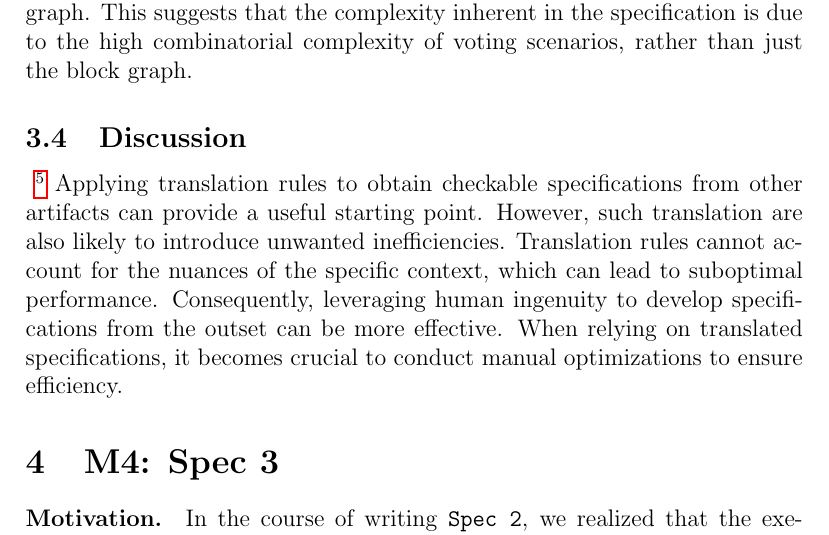
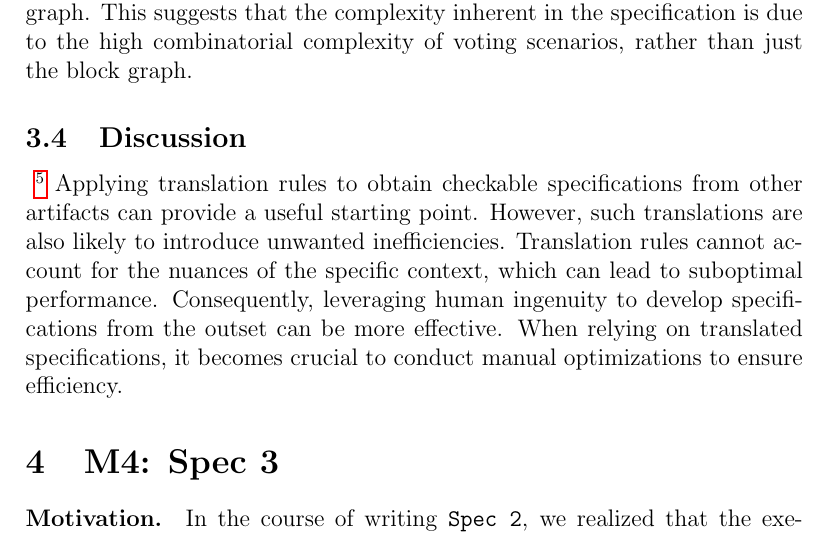
Before and after one commit to freespek/ssf-mc, a LaTeX paper (reports/report.tex, which reads reports/spec2.tex): part of page 6 of 31, cut so that both start at the same text. Compiled offline with pdfLaTeX.

Commit message:
Fix wording
Co-authored-by: Igor Konnov <igor@konnov.phd>

```diff
--- a/reports/spec2.tex
+++ b/reports/spec2.tex
@@ -171,7 +171,7 @@ the block graph.
 \subsection{Discussion}~\footnote{\color{red}TODO: perhaps move this to a general
 discussion section?} Applying translation rules to obtain checkable
 specifications from other artifacts can provide a useful starting point.
-However, such translation are also likely to introduce unwanted
+However, such translations are also likely to introduce unwanted
 inefficiencies. Translation rules cannot account for the nuances of the specific
 context, which can lead to suboptimal performance. Consequently, leveraging
 human ingenuity to develop specifications from the outset can be more effective.
```
